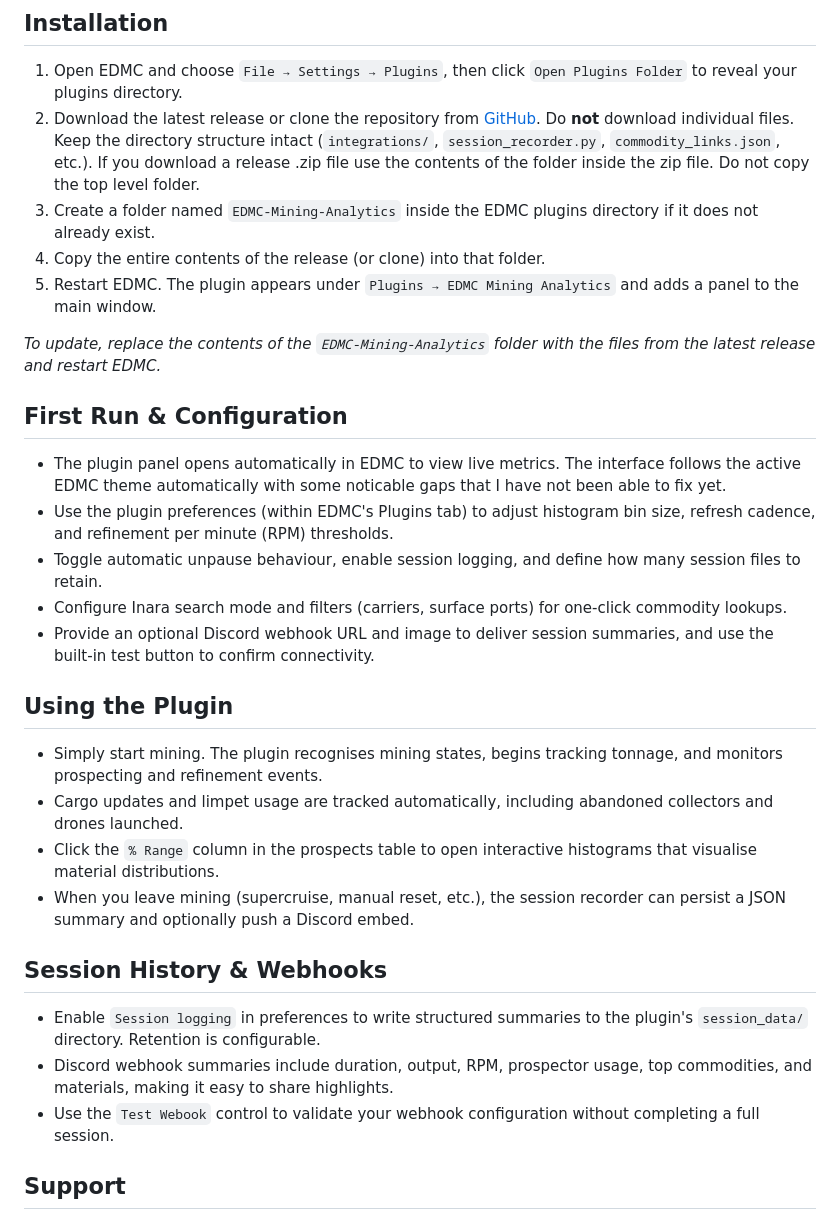
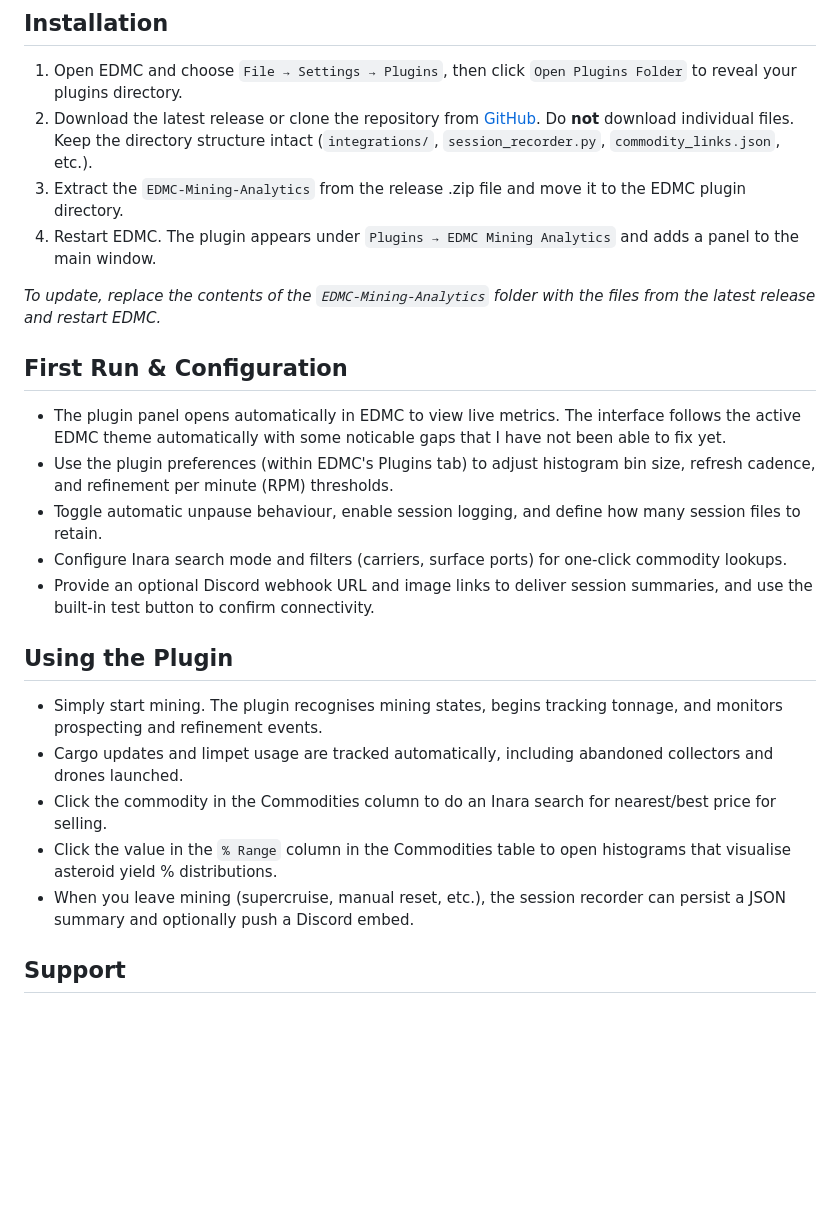
Before and after one commit to SweetJonnySauce/EDMC-Mining-Analytics, a Markdown page: README.md, the part around the change. GitHub-like rendering; blank space fills up the shorter version.

```diff
--- a/README.md
+++ b/README.md
@@ -49,10 +49,9 @@ Please report issues on [GitHub](https://github.com/SweetJonnySauce/EDMC-Mining-
 
 ## Installation
 1. Open EDMC and choose `File → Settings → Plugins`, then click `Open Plugins Folder` to reveal your plugins directory.
-2. Download the latest release or clone the repository from [GitHub](https://github.com/SweetJonnySauce/EDMC-Mining-Analytics). Do **not** download individual files. Keep the directory structure intact (`integrations/`, `session_recorder.py`, `commodity_links.json`, etc.). If you download a release .zip file use the contents of the folder inside the zip file. Do not copy the top level folder.
-4. Create a folder named `EDMC-Mining-Analytics` inside the EDMC plugins directory if it does not already exist.
-5. Copy the entire contents of the release (or clone) into that folder.
-6. Restart EDMC. The plugin appears under `Plugins → EDMC Mining Analytics` and adds a panel to the main window.
+2. Download the latest release or clone the repository from [GitHub](https://github.com/SweetJonnySauce/EDMC-Mining-Analytics). Do **not** download individual files. Keep the directory structure intact (`integrations/`, `session_recorder.py`, `commodity_links.json`, etc.).
+3. Extract the `EDMC-Mining-Analytics` from the release .zip file and move it to the EDMC plugin directory.
+4. Restart EDMC. The plugin appears under `Plugins → EDMC Mining Analytics` and adds a panel to the main window.
 
 _To update, replace the contents of the `EDMC-Mining-Analytics` folder with the files from the latest release and restart EDMC._
 
@@ -61,18 +60,14 @@ _To update, replace the contents of the `EDMC-Mining-Analytics` folder with the
 - Use the plugin preferences (within EDMC's Plugins tab) to adjust histogram bin size, refresh cadence, and refinement per minute (RPM) thresholds.
 - Toggle automatic unpause behaviour, enable session logging, and define how many session files to retain.
 - Configure Inara search mode and filters (carriers, surface ports) for one-click commodity lookups.
-- Provide an optional Discord webhook URL and image to deliver session summaries, and use the built-in test button to confirm connectivity.
+- Provide an optional Discord webhook URL and image links to deliver session summaries, and use the built-in test button to confirm connectivity.
 
 ## Using the Plugin
 - Simply start mining. The plugin recognises mining states, begins tracking tonnage, and monitors prospecting and refinement events.
 - Cargo updates and limpet usage are tracked automatically, including abandoned collectors and drones launched.
-- Click the `% Range` column in the prospects table to open interactive histograms that visualise material distributions.
+- Click the commodity in the Commodities column to do an Inara search for nearest/best price for selling.
+- Click the value in the `% Range` column in the Commodities table to open histograms that visualise asteroid yield % distributions.
 - When you leave mining (supercruise, manual reset, etc.), the session recorder can persist a JSON summary and optionally push a Discord embed.
-
-## Session History & Webhooks
-- Enable `Session logging` in preferences to write structured summaries to the plugin's `session_data/` directory. Retention is configurable.
-- Discord webhook summaries include duration, output, RPM, prospector usage, top commodities, and materials, making it easy to share highlights.
-- Use the `Test Webook` control to validate your webhook configuration without completing a full session.
 
 ## Support
 Questions, ideas, or bugs? Open an issue on [GitHub](https://github.com/SweetJonnySauce/EDMC-Mining-Analytics/issues). Feedback helps shape the next release. Yes, this project is 100% vibe coded using Codex. I'm doing it as an experiment/learning experience to see what is possible.
```
